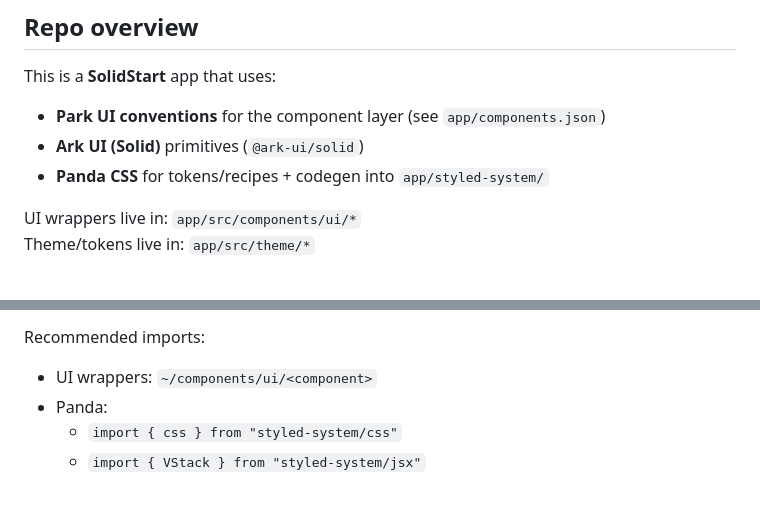
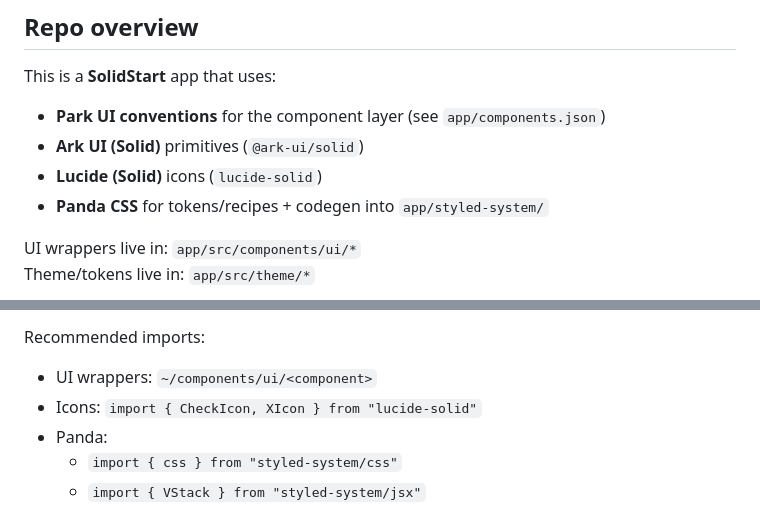
Before and after one commit to byronwall/solid-start-panda-park-ui, a Markdown page: app/AGENTS.MD, 2 parts joined by grey strips. Drawn GitHub-style.

Commit message:
Tweak AGENTS again

```diff
--- a/app/AGENTS.MD
+++ b/app/AGENTS.MD
@@ -25,6 +25,7 @@ This is a **SolidStart** app that uses:
 
 - **Park UI conventions** for the component layer (see `app/components.json`)
 - **Ark UI (Solid)** primitives (`@ark-ui/solid`)
+- **Lucide (Solid)** icons (`lucide-solid`)
 - **Panda CSS** for tokens/recipes + codegen into `app/styled-system/`
 
 UI wrappers live in: `app/src/components/ui/*`
@@ -67,6 +68,7 @@ Path aliases (see `app/tsconfig.json`):
 Recommended imports:
 
 - UI wrappers: `~/components/ui/<component>`
+- Icons: `import { CheckIcon, XIcon } from "lucide-solid"`
 - Panda:
   - `import { css } from "styled-system/css"`
   - `import { VStack } from "styled-system/jsx"`
```
